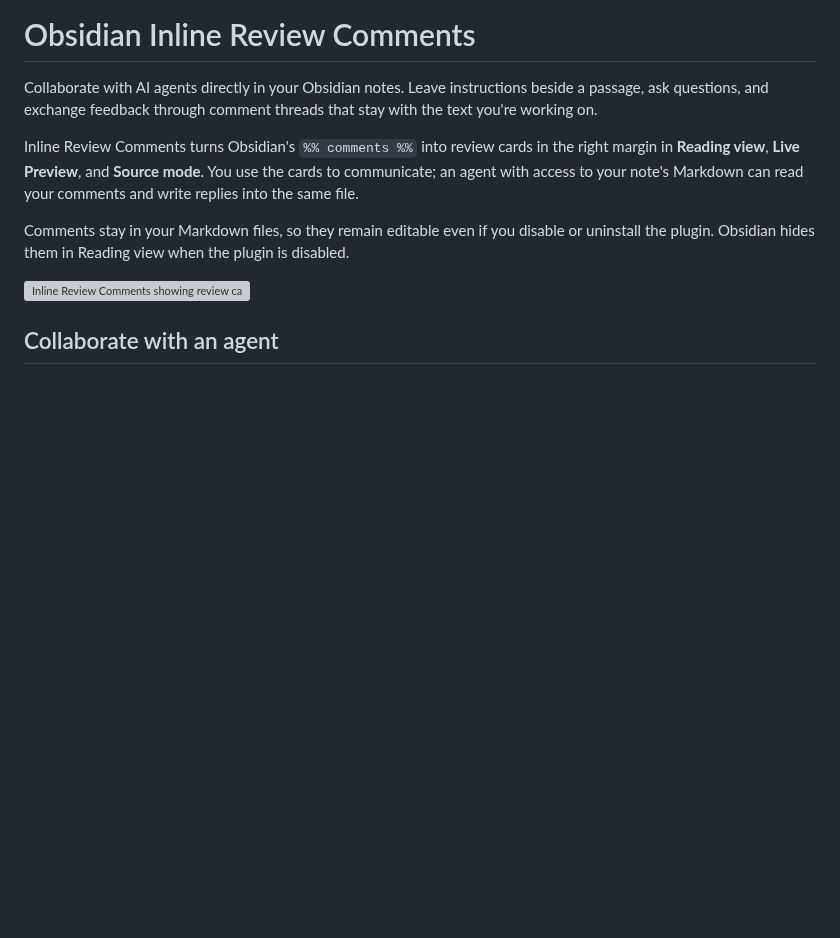
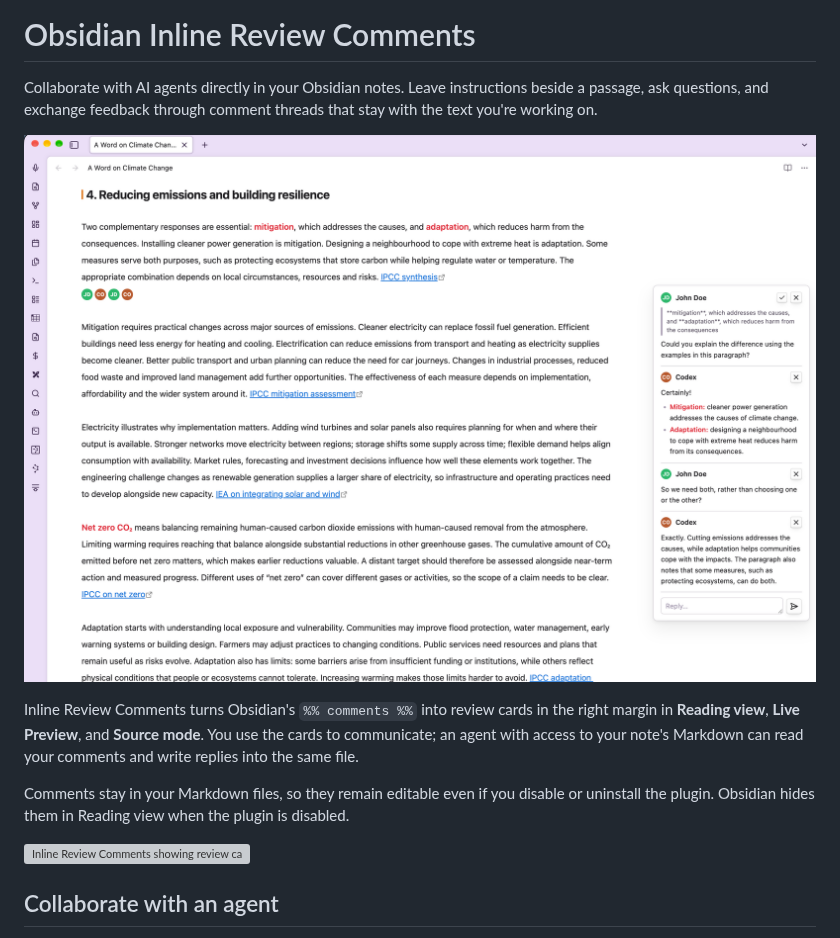
Before and after one commit to deepal/obsidian-inline-review-comments, a Markdown page: README.md, the part around the change. Drawn GitHub-style; pictures changed too: docs/screenshot.png (added); blank space fills up the shorter version; grey boxes are pictures that could not be loaded.

Commit message:
docs: update readme

```diff
--- a/README.md
+++ b/README.md
@@ -3,6 +3,8 @@
 Collaborate with AI agents directly in your Obsidian notes. Leave instructions
 beside a passage, ask questions, and exchange feedback through comment threads
 that stay with the text you're working on.
+
+![](./docs/screenshot.png)
 
 Inline Review Comments turns Obsidian's `%% comments %%` into review cards in
 the right margin in **Reading view**, **Live Preview**, and **Source mode**.
```
